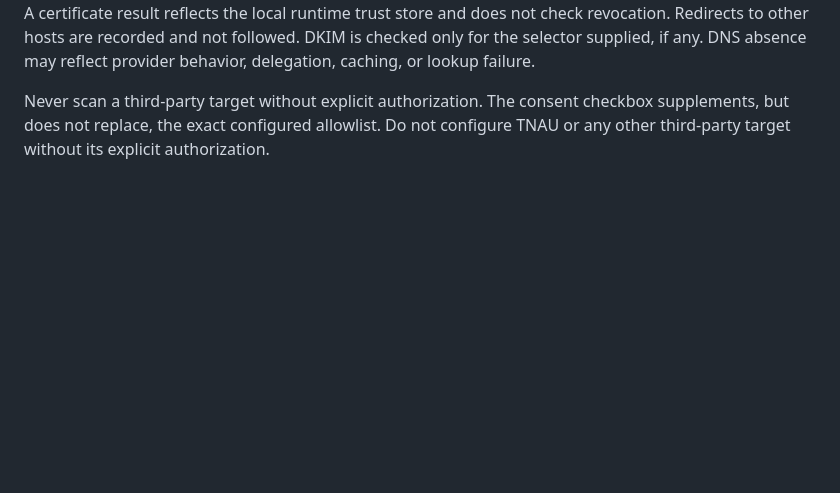
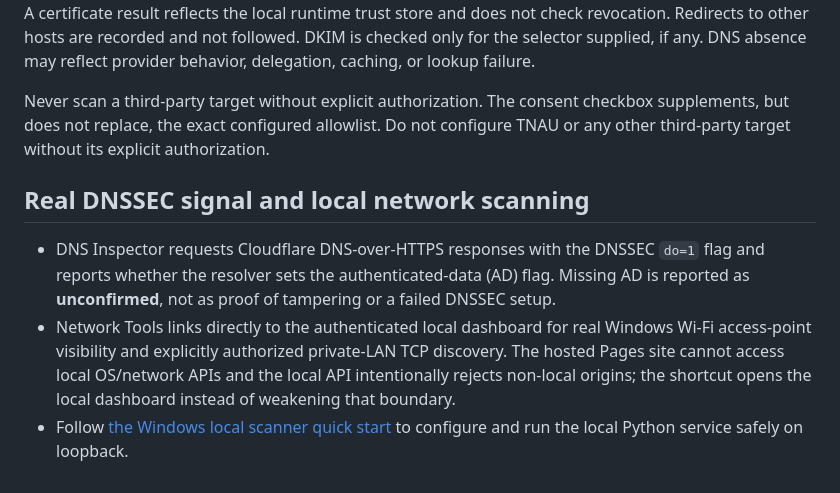
Before and after one commit to codex-inn/NetScope-Pro, a Markdown page: README.md, the part around the change. Rendered like a GitHub page; blank space fills up the shorter version.

Commit message:
Document DNSSEC signal and local scanner workflow

```diff
--- a/README.md
+++ b/README.md
@@ -70,3 +70,11 @@ The static GitHub Pages UI can use the optional Worker for its existing bounded
 No traceroute, packet capture, or broad port scan is performed. The local LAN discovery feature is limited to explicitly authorized private IPv4 targets and selected TCP ports as documented above. Header presence is not proof that a control is effective, and missing headers are not automatically vulnerabilities. A certificate result reflects the local runtime trust store and does not check revocation. Redirects to other hosts are recorded and not followed. DKIM is checked only for the selector supplied, if any. DNS absence may reflect provider behavior, delegation, caching, or lookup failure.
 
 Never scan a third-party target without explicit authorization. The consent checkbox supplements, but does not replace, the exact configured allowlist. Do not configure TNAU or any other third-party target without its explicit authorization.
+
+
+
+## Real DNSSEC signal and local network scanning
+
+- DNS Inspector requests Cloudflare DNS-over-HTTPS responses with the DNSSEC `do=1` flag and reports whether the resolver sets the authenticated-data (AD) flag. Missing AD is reported as **unconfirmed**, not as proof of tampering or a failed DNSSEC setup.
+- Network Tools links directly to the authenticated local dashboard for real Windows Wi-Fi access-point visibility and explicitly authorized private-LAN TCP discovery. The hosted Pages site cannot access local OS/network APIs and the local API intentionally rejects non-local origins; the shortcut opens the local dashboard instead of weakening that boundary.
+- Follow [the Windows local scanner quick start](docs/LOCAL-SCANNER-QUICKSTART.md) to configure and run the local Python service safely on loopback.
```
